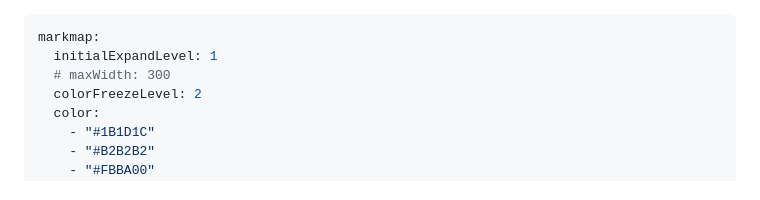
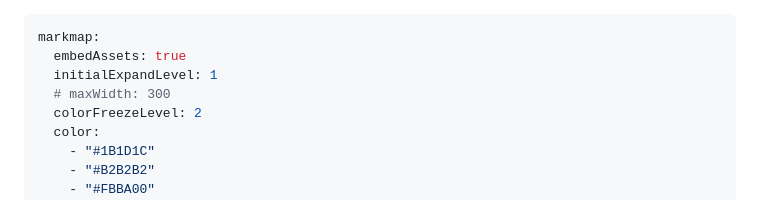
Before and after one commit to MichaelvanLaar/ki-tools-fuer-marketing, a Markdown page: README.md, the part around the change. Drawn GitHub-style.

Commit message:
✨ feat(README.md): enable embedAssets in markmap configuration The embedAssets option in the markmap configuration is now enabled. This allows all the necessary assets for the markmap to be embedded directly into the HTML, making it self-contained and portable. This is particularly useful when the markmap needs to be shared or used offline.

```diff
--- a/README.md
+++ b/README.md
@@ -1,5 +1,6 @@
 ---
 markmap:
+  embedAssets: true
   initialExpandLevel: 1
   # maxWidth: 300
   colorFreezeLevel: 2
```
